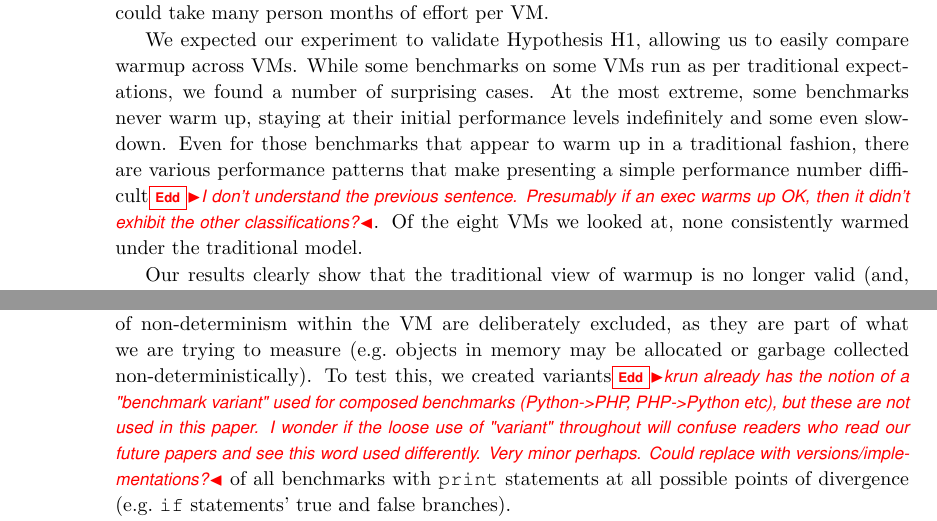
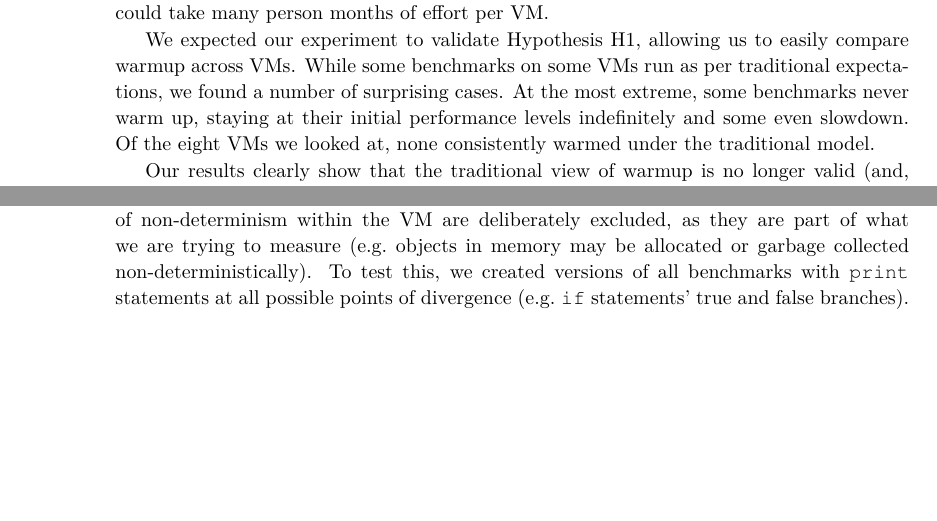
Before and after one commit to softdevteam/warmup_paper, a LaTeX paper (warmup.tex): two parts of pages 2 and 4 of 13, joined at a grey line, cut so that both start at the same text, the shorter picture padded with empty space. Compiled offline with pdfLaTeX.

Commit message:
Address most of Edd's comments.

```diff
--- a/warmup.tex
+++ b/warmup.tex
@@ -135,13 +135,8 @@ We expected our experiment to validate Hypothesis H1, allowing us to
 easily compare warmup across VMs. While some benchmarks on some VMs run as per
 traditional expectations, we found a number of surprising cases. At
 the most extreme, some benchmarks never warm up, staying at their initial performance
-levels indefinitely and some even slowdown. Even for
-those benchmarks that appear to warm up in a traditional fashion, there are
-various performance patterns that make presenting a simple performance number
-difficult\edd{I don't understand the previous sentence. Presumably if an exec
-warms up OK, then it didn't exhibit the other classifications?}. Of the eight
-VMs we looked at,
-none consistently warmed under the traditional model.
+levels indefinitely and some even slowdown. Of the eight
+VMs we looked at, none consistently warmed under the traditional model.
 
 Our results clearly show that the traditional view of warmup is no longer valid (and, perhaps,
 that it may not have held in the past). We are not aware that anyone has systematically noted this
@@ -283,12 +278,7 @@ on non-determinism that is controllable by the user; other forms of
 non-determinism within the VM are deliberately excluded, as they are
 part of what we are trying to measure (e.g.~objects in memory may be allocated
 or garbage collected non-deterministically). To test this, we created
-variants\edd{krun already has the notion of a "benchmark variant" used for
-composed benchmarks (Python->PHP, PHP->Python etc), but these are not used in
-this paper. I wonder if the loose use of "variant" throughout will confuse
-readers who read our future papers and see this word used differently. Very
-minor perhaps. Could replace with versions/implementations?}
-of all benchmarks with \texttt{print} statements at all possible points of
+versions of all benchmarks with \texttt{print} statements at all possible points of
 divergence (e.g.~\texttt{if} statements' true and false branches).
 
 We first ran the benchmarks with 2 process executions and 20 in-process iterations,
```
Also changed, not shown: warmup.tex (7 more changed lines).
